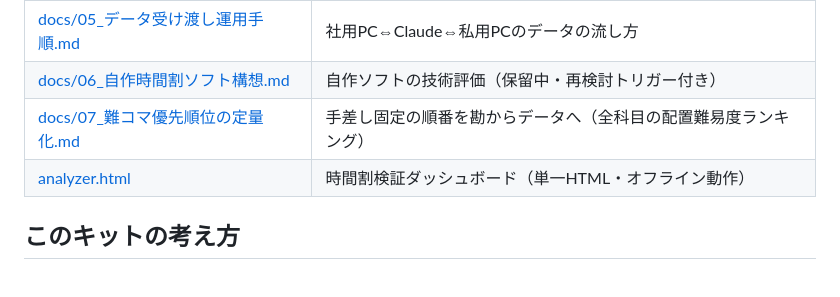
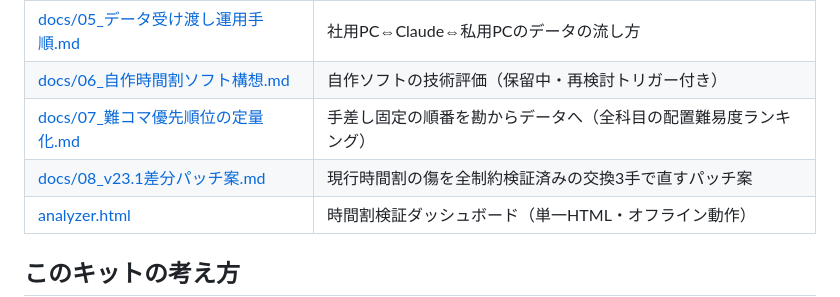
Before and after one commit to Light8849/give-and-take-2026, a Markdown page: shiraku/README.md, the part around the change. Drawn GitHub-style; blank space fills up the shorter version.

```diff
--- a/shiraku/README.md
+++ b/shiraku/README.md
@@ -41,6 +41,7 @@
 | [docs/05_データ受け渡し運用手順.md](docs/05_データ受け渡し運用手順.md) | 社用PC⇔Claude⇔私用PCのデータの流し方 |
 | [docs/06_自作時間割ソフト構想.md](docs/06_自作時間割ソフト構想.md) | 自作ソフトの技術評価（保留中・再検討トリガー付き） |
 | [docs/07_難コマ優先順位の定量化.md](docs/07_難コマ優先順位の定量化.md) | 手差し固定の順番を勘からデータへ（全科目の配置難易度ランキング） |
+| [docs/08_v23.1差分パッチ案.md](docs/08_v23.1差分パッチ案.md) | 現行時間割の傷を全制約検証済みの交換3手で直すパッチ案 |
 | [analyzer.html](analyzer.html) | 時間割検証ダッシュボード（単一HTML・オフライン動作） |
 
 ## このキットの考え方
```
Also changed, not shown: shiraku/docs/08_v23.1差分パッチ案.md (added, +48 -0 lines).
